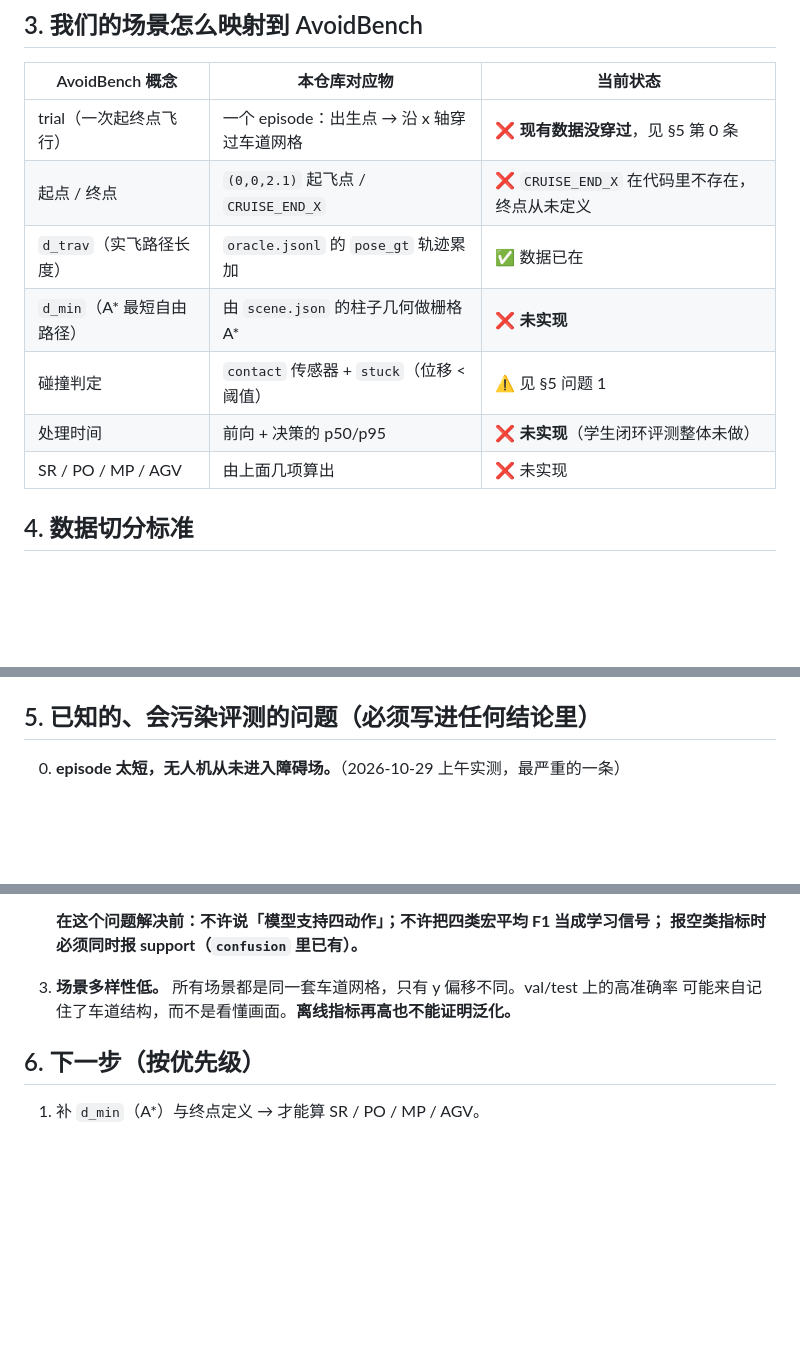
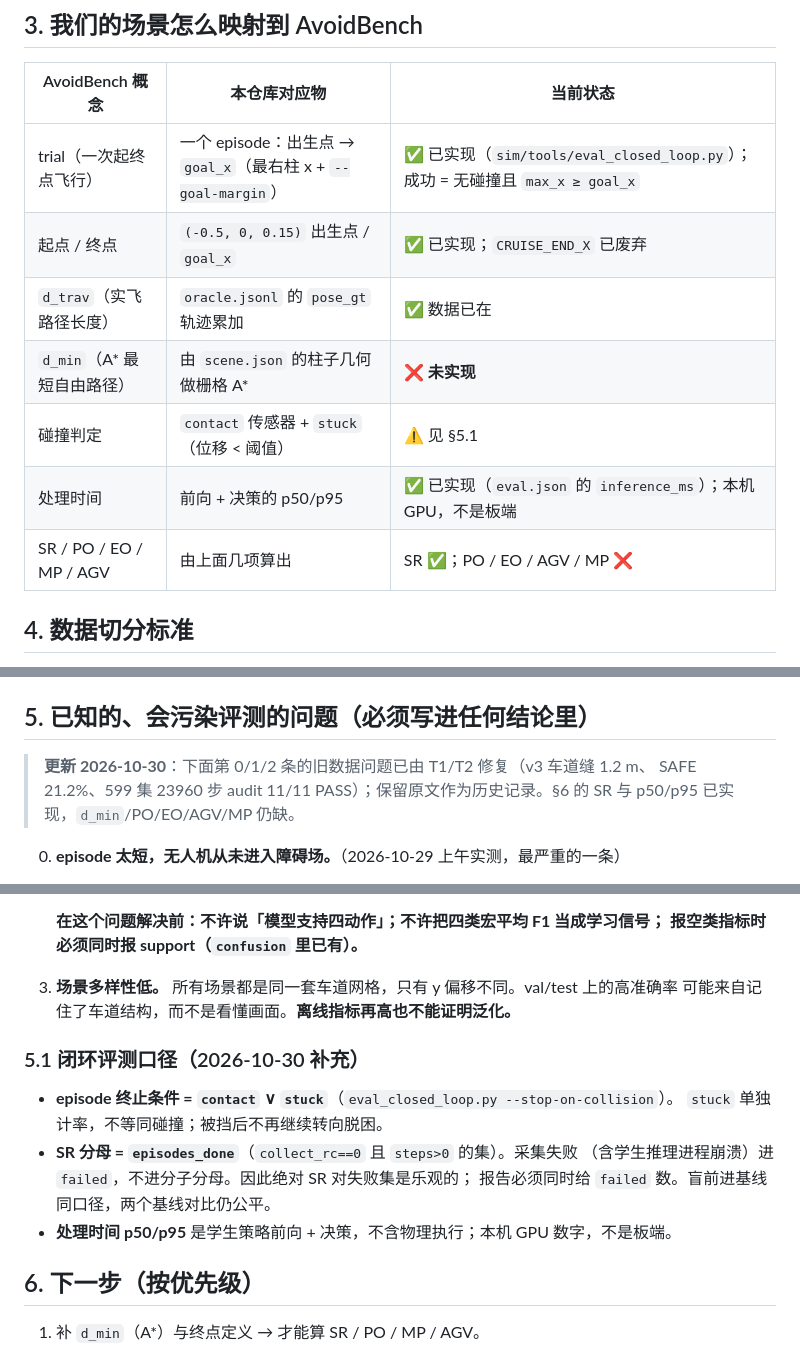
Before and after one commit to xu967/ALVLN, a Markdown page: uav_rgb/docs/EVAL_STANDARD.md, 3 parts joined by grey strips. Rendered like a GitHub page; blank space fills up the shorter version.

Commit message:
docs(uav_rgb): 同步评测口径补充
- EVAL_STANDARD §3/§5.1：SR 分母、episode 终止、缺失指标
- T6 数字出处：eval-best/metrics.jsonl

Co-Authored-By: Claude Code <noreply@anthropic.com>

```diff
--- a/uav_rgb/docs/EVAL_STANDARD.md
+++ b/uav_rgb/docs/EVAL_STANDARD.md
@@ -86,13 +86,13 @@ gap size。旧 v2 几何（`LANE_SEP=1.302 m`，缝 0.902 m）的数据不能与
 
 | AvoidBench 概念 | 本仓库对应物 | 当前状态 |
 | --- | --- | --- |
-| trial（一次起终点飞行） | 一个 episode：出生点 → 沿 x 轴穿过车道网格 | ❌ **现有数据没穿过**，见 §5 第 0 条 |
-| 起点 / 终点 | `(0,0,2.1)` 起飞点 / `CRUISE_END_X` | ❌ `CRUISE_END_X` 在代码里不存在，终点从未定义 |
+| trial（一次起终点飞行） | 一个 episode：出生点 → `goal_x`（最右柱 x + `--goal-margin`） | ✅ 已实现（`sim/tools/eval_closed_loop.py`）；成功 = 无碰撞且 `max_x ≥ goal_x` |
+| 起点 / 终点 | `(-0.5, 0, 0.15)` 出生点 / `goal_x` | ✅ 已实现；`CRUISE_END_X` 已废弃 |
 | `d_trav`（实飞路径长度） | `oracle.jsonl` 的 `pose_gt` 轨迹累加 | ✅ 数据已在 |
 | `d_min`（A\* 最短自由路径） | 由 `scene.json` 的柱子几何做栅格 A\* | ❌ **未实现** |
-| 碰撞判定 | `contact` 传感器 + `stuck`（位移 < 阈值） | ⚠️ 见 §5 问题 1 |
-| 处理时间 | 前向 + 决策的 p50/p95 | ❌ **未实现**（学生闭环评测整体未做） |
-| SR / PO / MP / AGV | 由上面几项算出 | ❌ 未实现 |
+| 碰撞判定 | `contact` 传感器 + `stuck`（位移 < 阈值） | ⚠️ 见 §5.1 |
+| 处理时间 | 前向 + 决策的 p50/p95 | ✅ 已实现（`eval.json` 的 `inference_ms`）；本机 GPU，不是板端 |
+| SR / PO / EO / MP / AGV | 由上面几项算出 | SR ✅；PO / EO / AGV / MP ❌ |
 
 ## 4. 数据切分标准
 
@@ -114,6 +114,10 @@ gap size。旧 v2 几何（`LANE_SEP=1.302 m`，缝 0.902 m）的数据不能与
 - 当前场景族只有 1 个（`family_holdout=false`）：几何不重复不等于跨族泛化。
 
 ## 5. 已知的、会污染评测的问题（必须写进任何结论里）
+
+> **更新 2026-10-30**：下面第 0/1/2 条的旧数据问题已由 T1/T2 修复（v3 车道缝 1.2 m、
+> SAFE 21.2%、599 集 23960 步 audit 11/11 PASS）；保留原文作为历史记录。§6 的
+> SR 与 p50/p95 已实现，`d_min`/PO/EO/AGV/MP 仍缺。
 
 0. **episode 太短，无人机从未进入障碍场。**（2026-10-29 上午实测，最严重的一条）
 
@@ -164,6 +168,15 @@ gap size。旧 v2 几何（`LANE_SEP=1.302 m`，缝 0.902 m）的数据不能与
 3. **场景多样性低。** 所有场景都是同一套车道网格，只有 y 偏移不同。val/test 上的高准确率
    可能来自记住了车道结构，而不是看懂画面。**离线指标再高也不能证明泛化。**
 
+### 5.1 闭环评测口径（2026-10-30 补充）
+
+- **episode 终止条件 = `contact` ∨ `stuck`**（`eval_closed_loop.py --stop-on-collision`）。
+  `stuck` 单独计率，不等同碰撞；被挡后不再继续转向脱困。
+- **SR 分母 = `episodes_done`**（`collect_rc==0` 且 `steps>0` 的集）。采集失败
+  （含学生推理进程崩溃）进 `failed`，不进分子分母。因此绝对 SR 对失败集是乐观的；
+  报告必须同时给 `failed` 数。盲前进基线同口径，两个基线对比仍公平。
+- **处理时间 p50/p95** 是学生策略前向 + 决策，不含物理执行；本机 GPU 数字，不是板端。
+
 ## 6. 下一步（按优先级）
 
 1. 补 `d_min`（A\*）与终点定义 → 才能算 SR / PO / MP / AGV。
```
Also changed, not shown: uav_rgb/docs/HANDOFF.md (+3 -0 lines), 1 other file.
